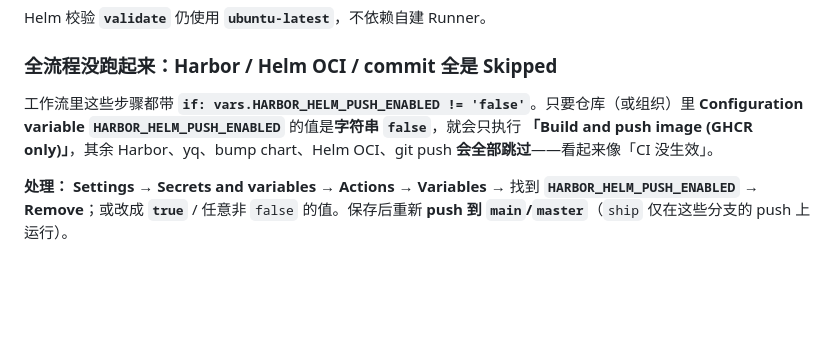
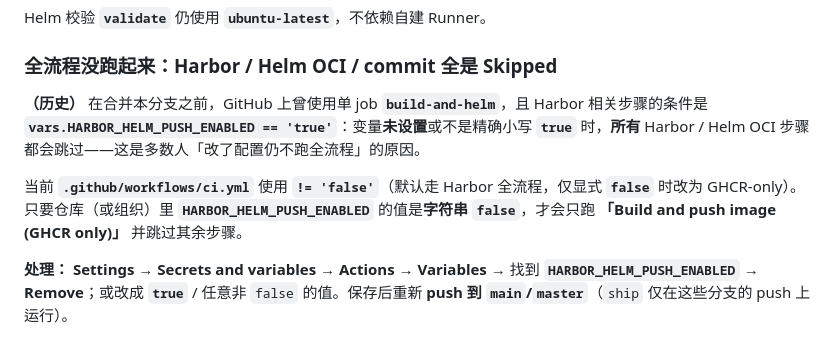
Before and after one commit to hellojamal/yunjitest_cicd, a Markdown page: README.md, the part around the change. Drawn GitHub-style; blank space fills up the shorter version.

Commit message:
docs: explain old build-and-helm HARBOR_HELM_PUSH_ENABLED==true pitfall
Co-authored-by: Cursor <cursoragent@cursor.com>

```diff
--- a/README.md
+++ b/README.md
@@ -84,7 +84,9 @@ Helm 校验 **`validate`** 仍使用 **`ubuntu-latest`**，不依赖自建 Runne
 
 ### 全流程没跑起来：Harbor / Helm OCI / commit 全是 Skipped
 
-工作流里这些步骤都带 **`if: vars.HARBOR_HELM_PUSH_ENABLED != 'false'`**。只要仓库（或组织）里 **Configuration variable** **`HARBOR_HELM_PUSH_ENABLED`** 的值是**字符串** **`false`**，就会只执行 **「Build and push image (GHCR only)」**，其余 Harbor、yq、bump chart、Helm OCI、git push **会全部跳过**——看起来像「CI 没生效」。
+**（历史）** 在合并本分支之前，GitHub 上曾使用单 job **`build-and-helm`**，且 Harbor 相关步骤的条件是 **`vars.HARBOR_HELM_PUSH_ENABLED == 'true'`**：变量**未设置**或不是精确小写 **`true`** 时，**所有** Harbor / Helm OCI 步骤都会跳过——这是多数人「改了配置仍不跑全流程」的原因。
+
+当前 **`.github/workflows/ci.yml`** 使用 **`!= 'false'`**（默认走 Harbor 全流程，仅显式 **`false`** 时改为 GHCR-only）。只要仓库（或组织）里 **`HARBOR_HELM_PUSH_ENABLED`** 的值是**字符串** **`false`**，才会只跑 **「Build and push image (GHCR only)」** 并跳过其余步骤。
 
 **处理：** **Settings** → **Secrets and variables** → **Actions** → **Variables** → 找到 **`HARBOR_HELM_PUSH_ENABLED`** → **Remove**；或改成 **`true`** / 任意非 `false` 的值。保存后重新 **push 到 `main`/`master`**（`ship` 仅在这些分支的 push 上运行）。
 
```
